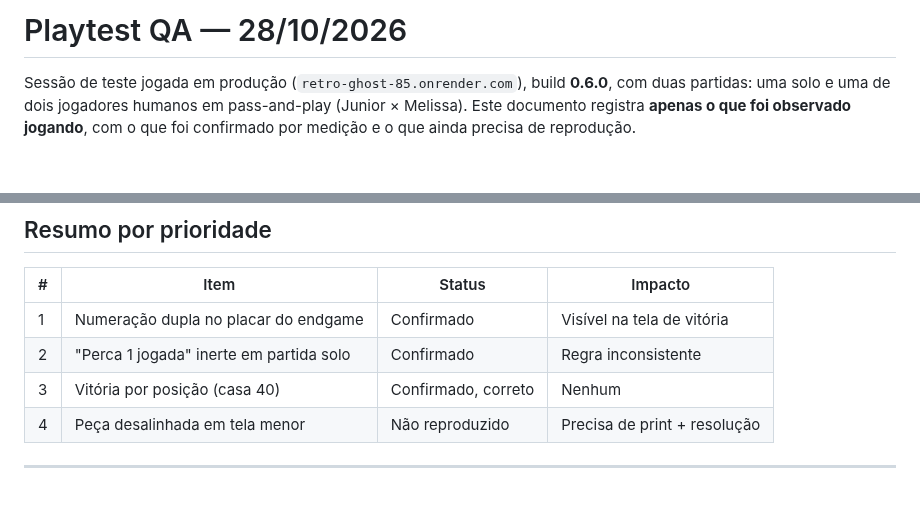
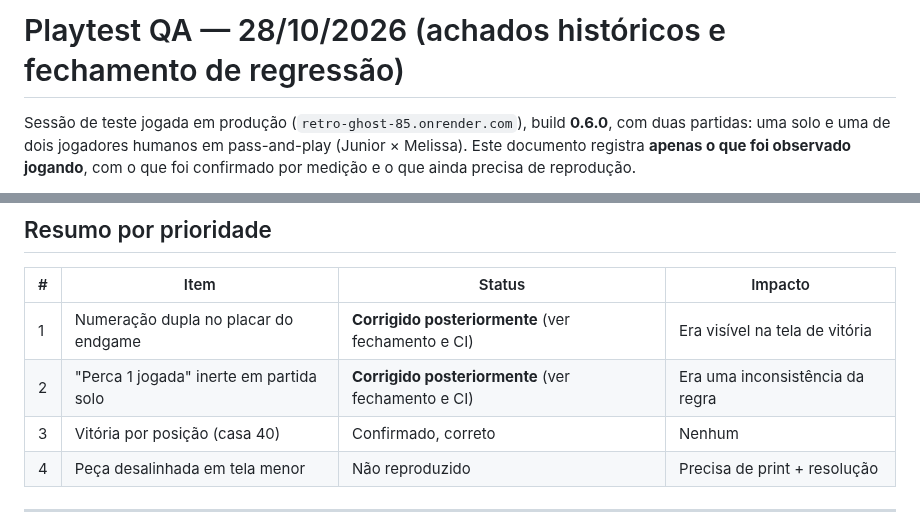
Before and after one commit to jrpasolini/retro-ghost-85, a Markdown page: PLAYTEST_QA_2026-10-28.md, 2 parts joined by grey strips. Drawn GitHub-style; blank space fills up the shorter version.

Commit message:
docs: fix stale status/reference in PLAYTEST_QA_2026-10-28.md

```diff
--- a/PLAYTEST_QA_2026-10-28.md
+++ b/PLAYTEST_QA_2026-10-28.md
@@ -1,4 +1,4 @@
-# Playtest QA — 28/10/2026
+# Playtest QA — 28/10/2026 (achados históricos e fechamento de regressão)
 
 Sessão de teste jogada em produção (`retro-ghost-85.onrender.com`), build **0.6.0**,
 com duas partidas: uma solo e uma de dois jogadores humanos em pass-and-play
@@ -159,8 +159,8 @@ Registrado porque é o desenho da etapa 2 e vale confirmar que está de pé:
 
 | # | Item | Status | Impacto |
 |---|------|--------|---------|
-| 1 | Numeração dupla no placar do endgame | Confirmado | Visível na tela de vitória |
-| 2 | "Perca 1 jogada" inerte em partida solo | Confirmado | Regra inconsistente |
+| 1 | Numeração dupla no placar do endgame | **Corrigido posteriormente** (ver fechamento e CI) | Era visível na tela de vitória |
+| 2 | "Perca 1 jogada" inerte em partida solo | **Corrigido posteriormente** (ver fechamento e CI) | Era uma inconsistência da regra |
 | 3 | Vitória por posição (casa 40) | Confirmado, correto | Nenhum |
 | 4 | Peça desalinhada em tela menor | Não reproduzido | Precisa de print + resolução |
 
```
